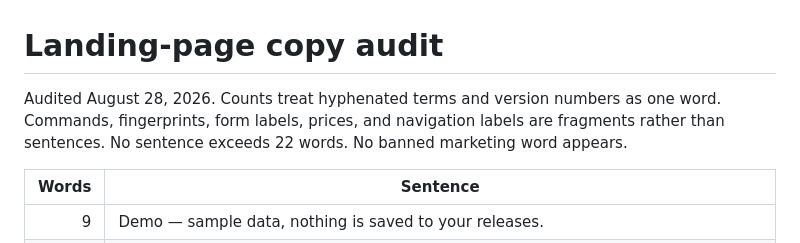
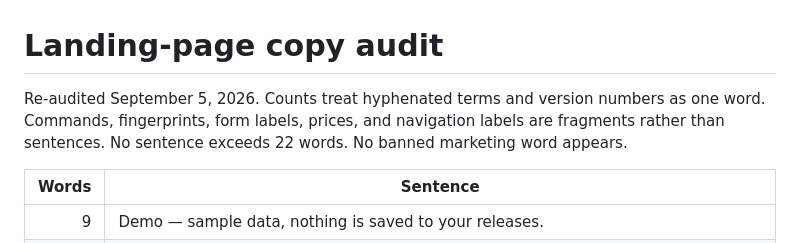
Before and after one commit to B-Divyesh/sf-apk-release-pocket, a Markdown page: .factory/copy-audit.md, the part around the change. GitHub-like rendering.

```diff
--- a/.factory/copy-audit.md
+++ b/.factory/copy-audit.md
@@ -1,6 +1,6 @@
 # Landing-page copy audit
 
-Audited August 28, 2026. Counts treat hyphenated terms and version numbers as one word. Commands, fingerprints, form labels, prices, and navigation labels are fragments rather than sentences. No sentence exceeds 22 words. No banned marketing word appears.
+Re-audited September 5, 2026. Counts treat hyphenated terms and version numbers as one word. Commands, fingerprints, form labels, prices, and navigation labels are fragments rather than sentences. No sentence exceeds 22 words. No banned marketing word appears.
 
 | Words | Sentence |
 |---:|---|
```
Also changed, not shown: .factory/handoff.md (+40 -58 lines).
